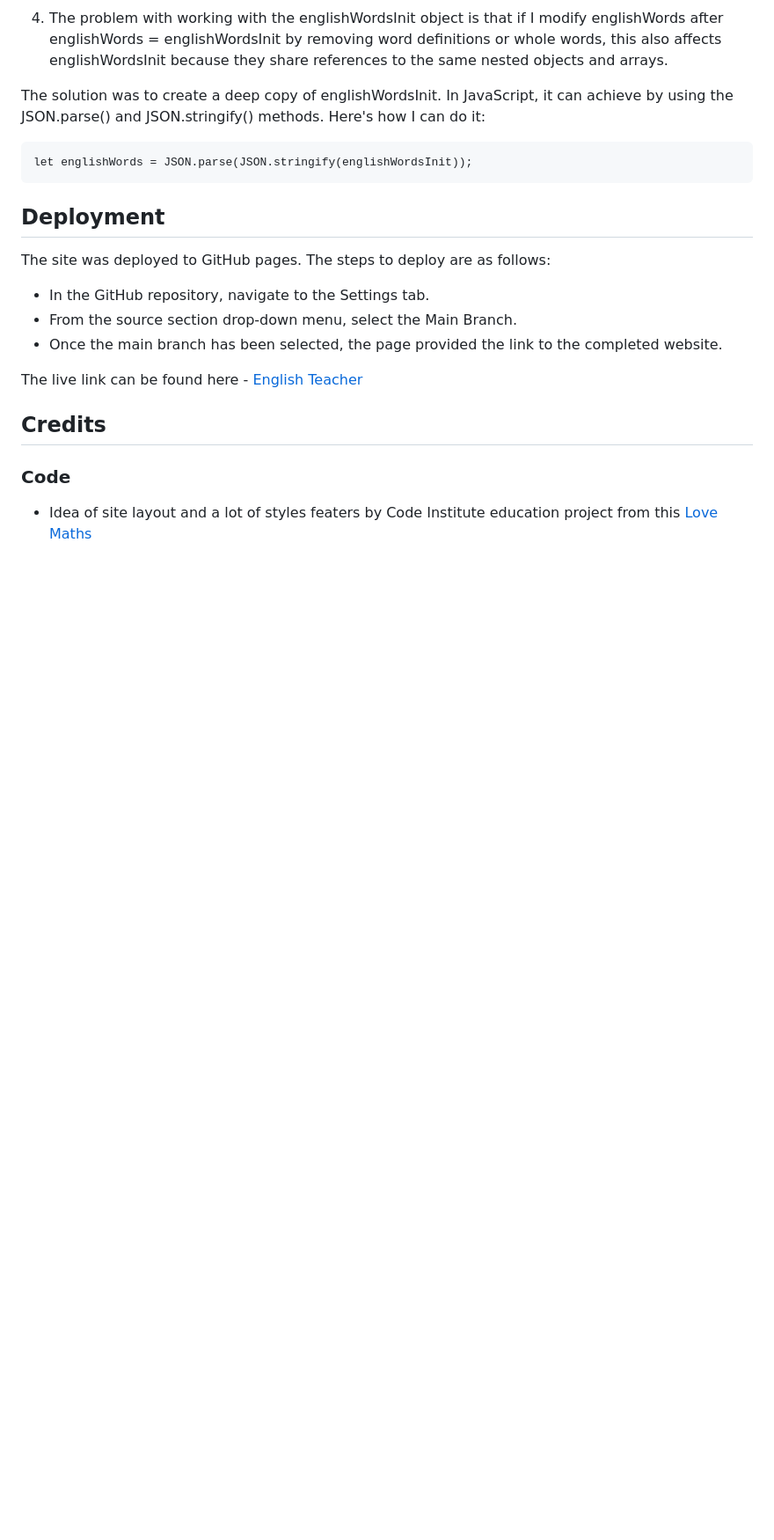
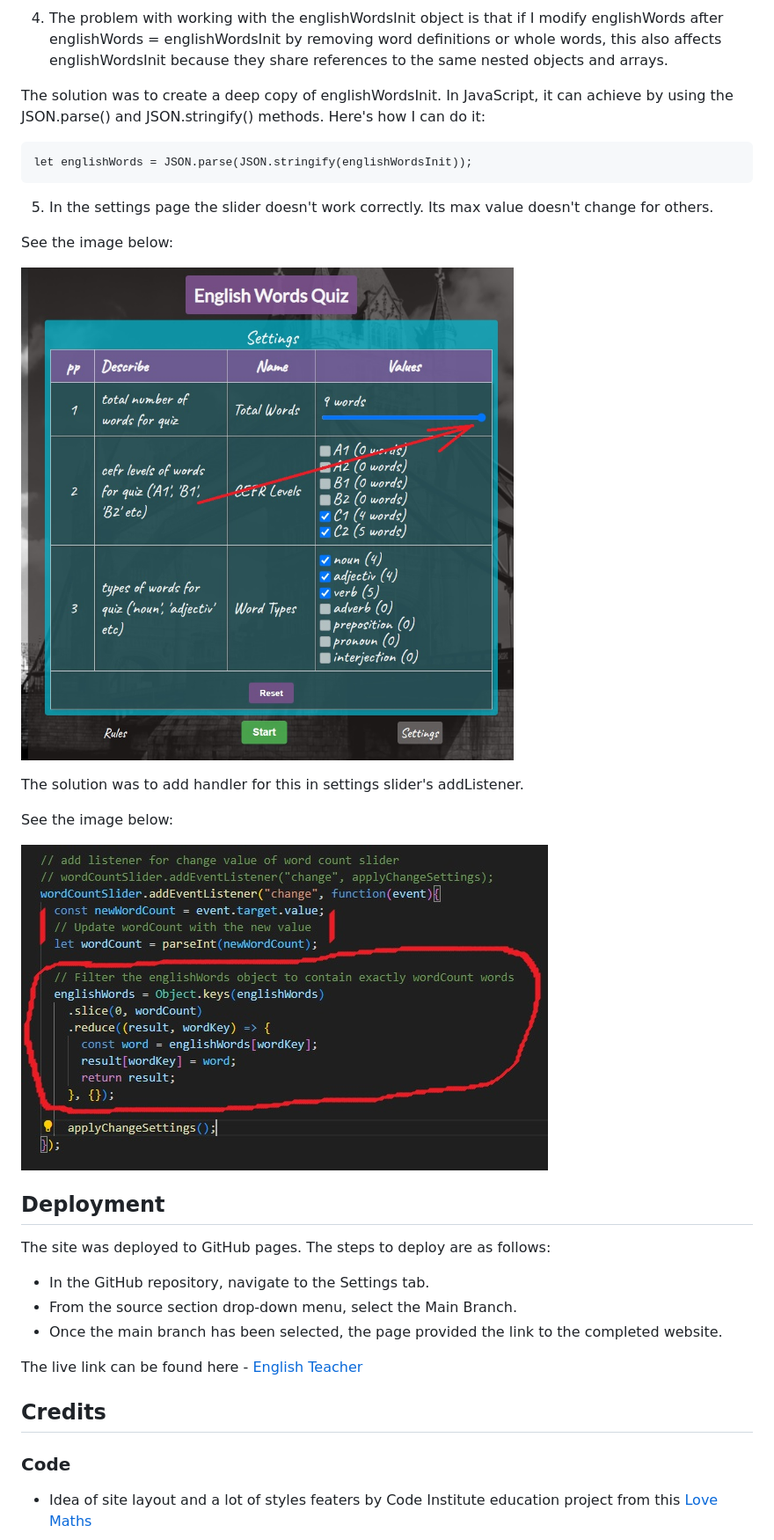
Before and after one commit to vladar21/english-words-quiz, a Markdown page: README.md, the part around the change printed below. Shown: that part at 88% size. GitHub-like rendering; pictures changed too: assets/images/readme/slider_bug.jpg (added), assets/images/readme/slider_bug_fix.jpg (added); blank space fills up the shorter version.

Commit message:
docs: add describe slider bug fix to readme

````diff
--- a/README.md
+++ b/README.md
@@ -167,6 +167,18 @@ The solution was to create a deep copy of englishWordsInit. In JavaScript, it ca
  ```
 let englishWords = JSON.parse(JSON.stringify(englishWordsInit));
  ```
+
+5. In the settings page the slider doesn't work correctly. Its max value doesn't change for others.
+
+See the image below:
+
+![slider don't correct work bug](/assets/images/readme/slider_bug.jpg)
+
+The solution was to add handler for this in settings slider's addListener.
+
+See the image below:
+
+![Fix the slider don't correct work bug](/assets/images/readme/slider_bug_fix.jpg)
 
 
 ## Deployment
````
Also changed, not shown: other parts of README.md (+6 -6 lines).
